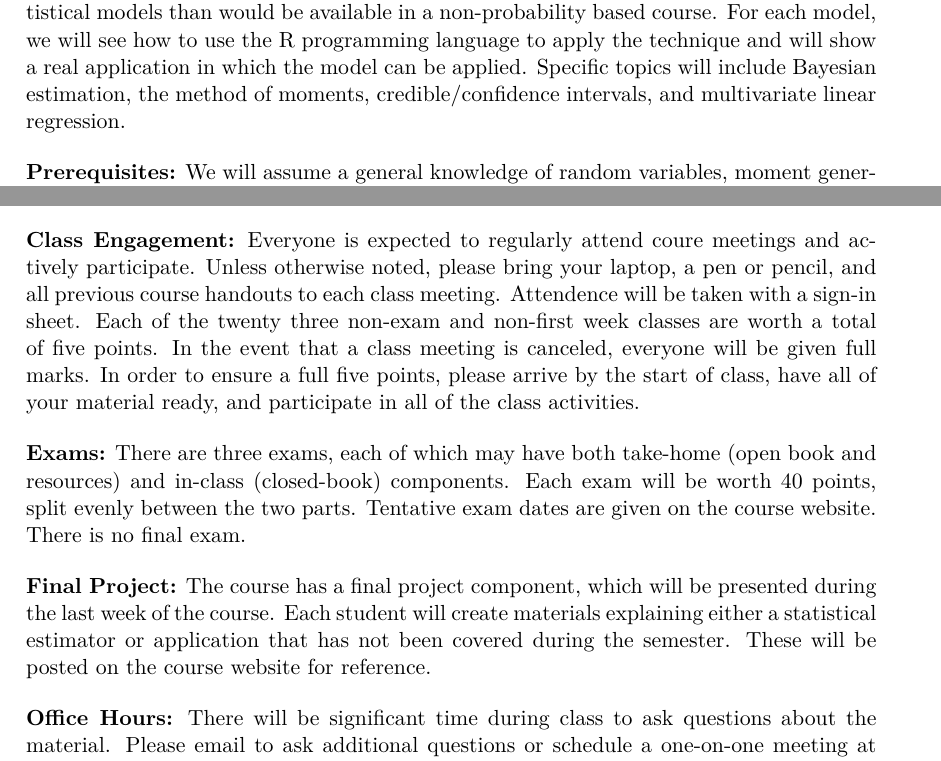
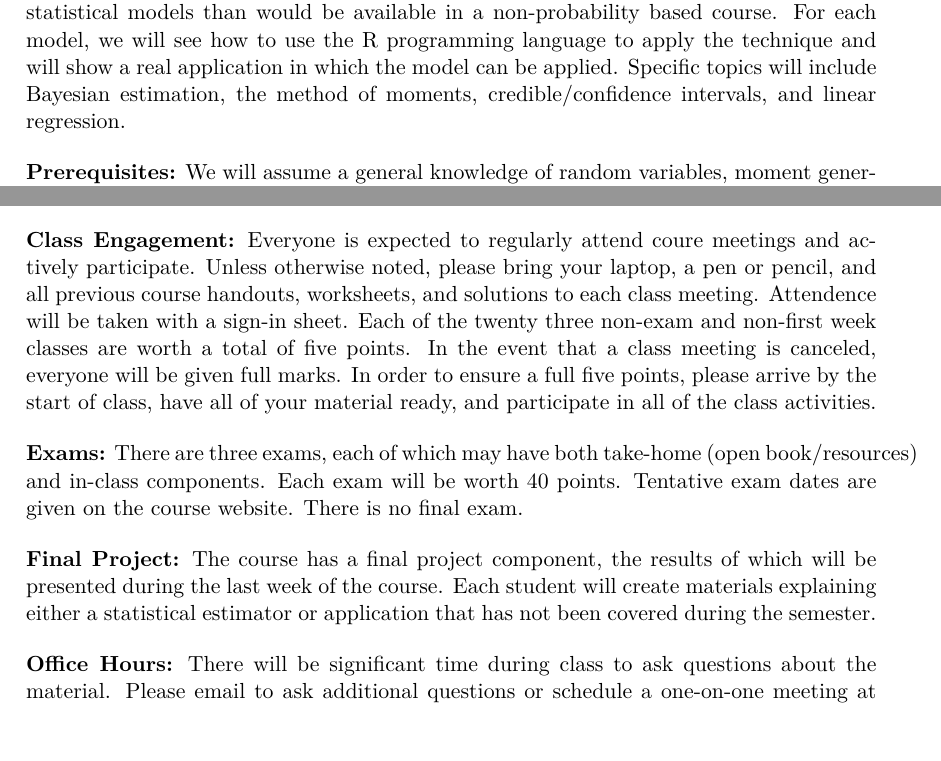
Before and after one commit to statsmaths/dsst330-s24, a LaTeX document (extra/dsst330-syllabus.tex): two parts of the page, joined at a grey line, cut so that both start at the same text. Compiled offline with XeLaTeX.

Commit message:
auto update

```diff
--- a/extra/dsst330-syllabus.tex
+++ b/extra/dsst330-syllabus.tex
@@ -49,8 +49,8 @@ models than would be available in a non-probability based course.
 For each model, we will see how to use the R programming language to
 apply the technique and will show a real application in which the model
 can be applied. Specific topics will include Bayesian estimation,
-the method of moments, credible/confidence intervals, and multivariate
-linear regression.
+the method of moments, credible/confidence intervals, and linear
+regression.
 
 \bigskip
 
@@ -87,30 +87,29 @@ C+ (77--79), C (73--76), C- (70--72), and F (0--69).
 \textbf{Class Engagement:}
 Everyone is expected to regularly attend coure meetings and actively
 participate. Unless otherwise noted, please bring your laptop, a pen
-or pencil, and all previous course handouts to each class meeting.
-Attendence will be taken with a sign-in sheet. Each of the twenty three
-non-exam and non-first week classes are worth a total of five points. In
-the event that a class meeting is canceled, everyone will be given full
-marks. In order to ensure a full five points, please arrive by the start
-of class, have all of your material ready, and participate in all of the
-class activities.
+or pencil, and all previous course handouts, worksheets, and solutions
+to each class meeting. Attendence will be taken with a sign-in sheet.
+Each of the twenty three non-exam and non-first week classes are worth
+a total of five points. In the event that a class meeting is canceled,
+everyone will be given full marks. In order to ensure a full five points,
+please arrive by the start of class, have all of your material ready, and
+participate in all of the class activities.
 
 \bigskip
 
 \textbf{Exams:}
-There are three exams, each of which may have both take-home (open book
-and resources) and in-class (closed-book) components. Each exam will be
-worth 40 points, split evenly between the two parts. Tentative exam dates
-are given on the course website. There is no final exam.
+There are three exams, each of which may have both take-home
+(open book/resources) and in-class components. Each exam will be
+worth 40 points. Tentative exam dates are given on the course
+website. There is no final exam.
 
 \bigskip
 
 \textbf{Final Project:}
-The course has a final project component, which will be presented during
-the last week of the course. Each student will create materials explaining
-either a statistical estimator or application that has not been covered
-during the semester. These will be posted on the course website for
-reference.
+The course has a final project component, the results of which will
+be presented during the last week of the course. Each student will
+create materials explaining either a statistical estimator or application
+that has not been covered during the semester.
 
 \bigskip
 
```
Also changed, not shown: extra/dsst330-syllabus.pdf, extra/intro.pdf, 1 other file.
